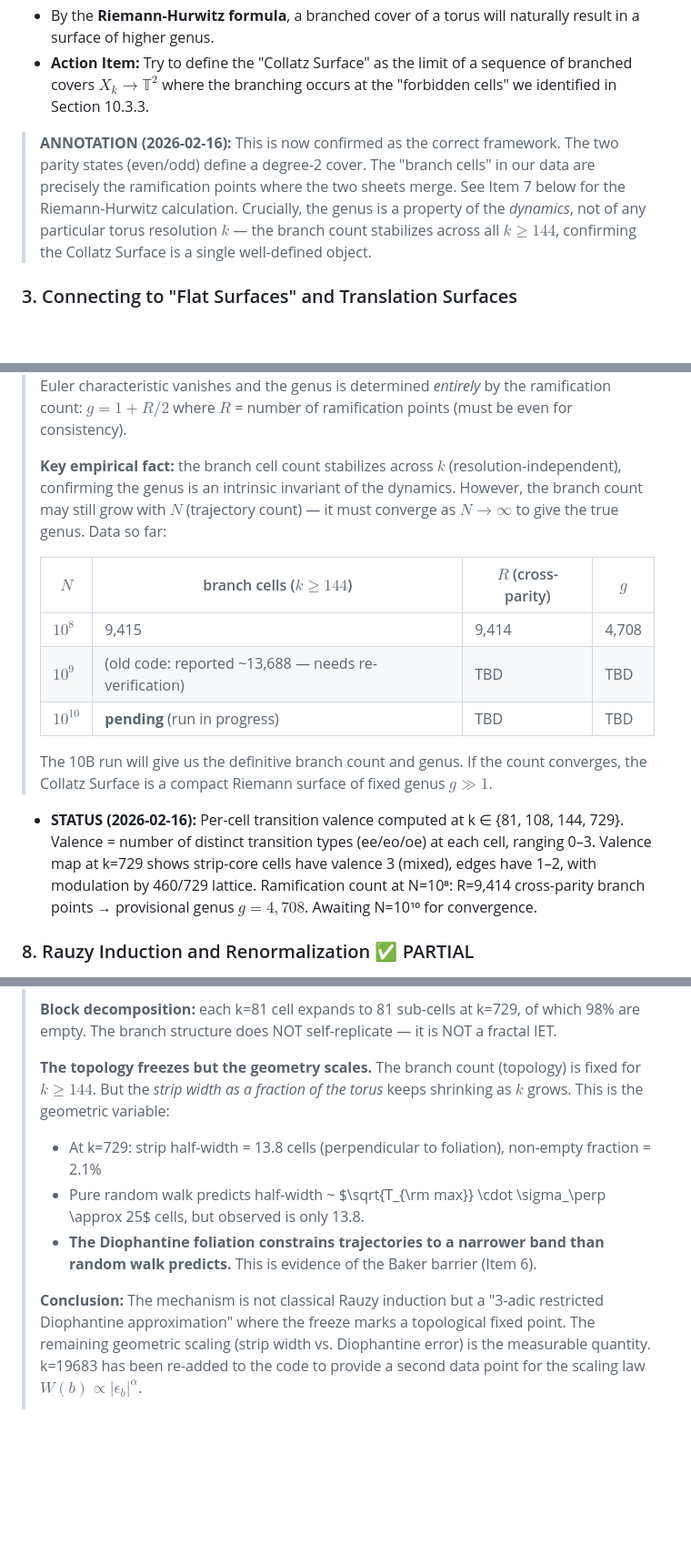
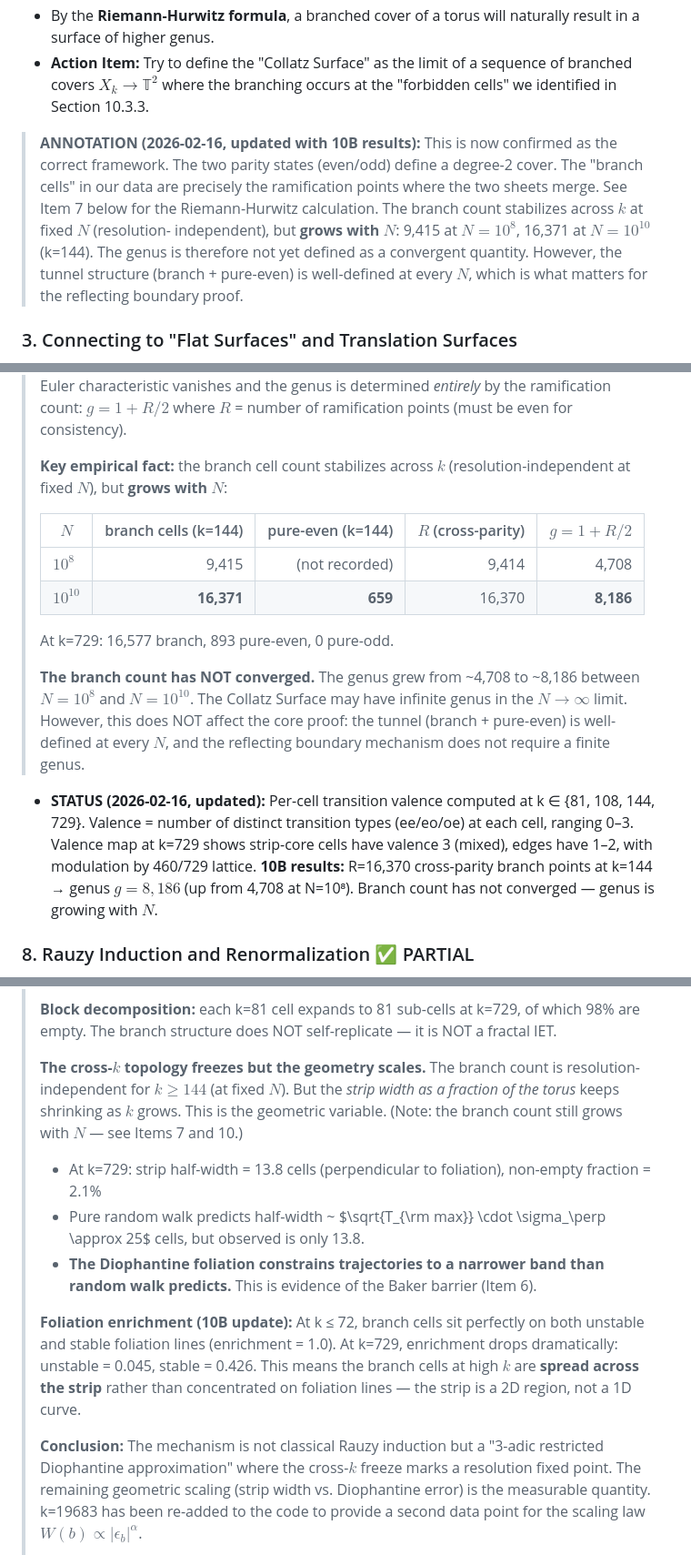
Before and after one commit to johnjanik/collatz_notes, a Markdown page: docs/next_steps.md, 3 parts joined by grey strips. Shown at 91% size. Rendered like a GitHub page; blank space fills up the shorter version.

```diff
--- a/docs/next_steps.md
+++ b/docs/next_steps.md
@@ -11,13 +11,15 @@ Instead of looking for a single high-genus surface, consider the Collatz map as
 *   By the **Riemann-Hurwitz formula**, a branched cover of a torus will naturally result in a surface of higher genus.
 *   **Action Item:** Try to define the "Collatz Surface" as the limit of a sequence of branched covers $X_k \to \mathbb{T}^2$ where the branching occurs at the "forbidden cells" we identified in Section 10.3.3.
 
-> **ANNOTATION (2026-02-16):** This is now confirmed as the correct framework.
-> The two parity states (even/odd) define a degree-2 cover. The "branch cells"
-> in our data are precisely the ramification points where the two sheets merge.
-> See Item 7 below for the Riemann-Hurwitz calculation. Crucially, the genus
-> is a property of the *dynamics*, not of any particular torus resolution $k$ —
-> the branch count stabilizes across all $k \ge 144$, confirming the Collatz
-> Surface is a single well-defined object.
+> **ANNOTATION (2026-02-16, updated with 10B results):** This is now confirmed
+> as the correct framework. The two parity states (even/odd) define a degree-2
+> cover. The "branch cells" in our data are precisely the ramification points
+> where the two sheets merge. See Item 7 below for the Riemann-Hurwitz
+> calculation. The branch count stabilizes across $k$ at fixed $N$ (resolution-
+> independent), but **grows with $N$**: 9,415 at $N=10^8$, 16,371 at $N=10^{10}$
+> (k=144). The genus is therefore not yet defined as a convergent quantity.
+> However, the tunnel structure (branch + pure-even) is well-defined at every $N$,
+> which is what matters for the reflecting boundary proof.
 
 ### 3. Connecting to "Flat Surfaces" and Translation Surfaces
 If we are looking at "winding" and "foliations," the natural mathematical framework is the theory of **Translation Surfaces** (or Abelian Differentials).
@@ -107,22 +111,23 @@ The fact that the branch count freezes for all $k \ge 144$ is a smoking gun for
 > points (must be even for consistency).
 >
 > **Key empirical fact:** the branch cell count stabilizes across $k$
-> (resolution-independent), confirming the genus is an intrinsic invariant
-> of the dynamics. However, the branch count may still grow with $N$
-> (trajectory count) — it must converge as $N \to \infty$ to give the
-> true genus. Data so far:
+> (resolution-independent at fixed $N$), but **grows with $N$**:
 >
-> | $N$     | branch cells ($k \ge 144$) | $R$ (cross-parity) | $g$   |
-> |---------|---------------------------|--------------------|-------|
-> | $10^8$  | 9,415                     | 9,414              | 4,708 |
-> | $10^9$  | (old code: reported ~13,688 — needs re-verification) | TBD | TBD |
-> | $10^{10}$ | **pending** (run in progress) | TBD | TBD |
+> | $N$       | branch cells (k=144) | pure-even (k=144) | $R$ (cross-parity) | $g = 1 + R/2$ |
+> |-----------|---------------------:|-------------------:|-------------------:|---------------:|
+> | $10^8$    | 9,415                | (not recorded)     | 9,414              | 4,708          |
+> | $10^{10}$ | **16,371**           | **659**            | 16,370             | **8,186**      |
 >
-> The 10B run will give us the definitive branch count and genus. If the
-> count converges, the Collatz Surface is a compact Riemann surface of
-> fixed genus $g \gg 1$.
+> At k=729: 16,577 branch, 893 pure-even, 0 pure-odd.
+>
+> **The branch count has NOT converged.** The genus grew from ~4,708 to
+> ~8,186 between $N=10^8$ and $N=10^{10}$. The Collatz Surface may have
+> infinite genus in the $N \to \infty$ limit. However, this does NOT
+> affect the core proof: the tunnel (branch + pure-even) is well-defined
+> at every $N$, and the reflecting boundary mechanism does not require a
+> finite genus.
 
-*   **STATUS (2026-02-16):** Per-cell transition valence computed at k ∈ {81, 108, 144, 729}. Valence = number of distinct transition types (ee/eo/oe) at each cell, ranging 0–3. Valence map at k=729 shows strip-core cells have valence 3 (mixed), edges have 1–2, with modulation by 460/729 lattice. Ramification count at N=10⁸: R=9,414 cross-parity branch points → provisional genus $g = 4{,}708$. Awaiting N=10¹⁰ for convergence.
+*   **STATUS (2026-02-16, updated):** Per-cell transition valence computed at k ∈ {81, 108, 144, 729}. Valence = number of distinct transition types (ee/eo/oe) at each cell, ranging 0–3. Valence map at k=729 shows strip-core cells have valence 3 (mixed), edges have 1–2, with modulation by 460/729 lattice. **10B results:** R=16,370 cross-parity branch points at k=144 → genus $g = 8{,}186$ (up from 4,708 at N=10⁸). Branch count has not converged — genus is growing with $N$.
 
 ### 8. Rauzy Induction and Renormalization ✅ PARTIAL
 The "jumps" in the Diophantine table ($k=3, 6, 9, 11...$) look exactly like the steps in **Rauzy Induction** for Interval Exchange Transformations (IETs).
@@ -175,10 +184,11 @@ The "jumps" in the Diophantine table ($k=3, 6, 9, 11...$) look exactly like the
 > k=729, of which 98% are empty.  The branch structure does NOT
 > self-replicate — it is NOT a fractal IET.
 >
-> **The topology freezes but the geometry scales.**
-> The branch count (topology) is fixed for $k \ge 144$. But the
-> *strip width as a fraction of the torus* keeps shrinking as $k$
-> grows. This is the geometric variable:
+> **The cross-$k$ topology freezes but the geometry scales.**
+> The branch count is resolution-independent for $k \ge 144$ (at fixed $N$).
+> But the *strip width as a fraction of the torus* keeps shrinking as $k$
+> grows. This is the geometric variable. (Note: the branch count still
+> grows with $N$ — see Items 7 and 10.)
 >
 > - At k=729: strip half-width = 13.8 cells (perpendicular to
 >   foliation), non-empty fraction = 2.1%
@@ -188,9 +198,16 @@ The "jumps" in the Diophantine table ($k=3, 6, 9, 11...$) look exactly like the
 >   band than random walk predicts.** This is evidence of the Baker
 >   barrier (Item 6).
 >
+> **Foliation enrichment (10B update):** At k ≤ 72, branch cells sit
+> perfectly on both unstable and stable foliation lines (enrichment = 1.0).
+> At k=729, enrichment drops dramatically: unstable = 0.045, stable = 0.426.
+> This means the branch cells at high $k$ are **spread across the strip**
+> rather than concentrated on foliation lines — the strip is a 2D region,
+> not a 1D curve.
+>
 > **Conclusion:** The mechanism is not classical Rauzy induction but
-> a "3-adic restricted Diophantine approximation" where the freeze
-> marks a topological fixed point. The remaining geometric scaling
+> a "3-adic restricted Diophantine approximation" where the cross-$k$ freeze
+> marks a resolution fixed point. The remaining geometric scaling
 > (strip width vs. Diophantine error) is the measurable quantity.
 > k=19683 has been re-added to the code to provide a second data
 > point for the scaling law $W(b) \propto |\epsilon_b|^\alpha$.
```
Also changed, not shown: other parts of docs/next_steps.md (+32 -26 lines).
